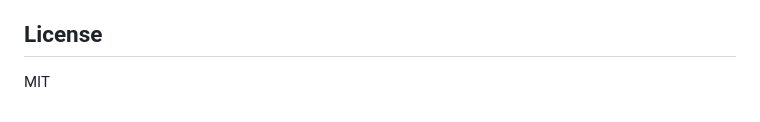
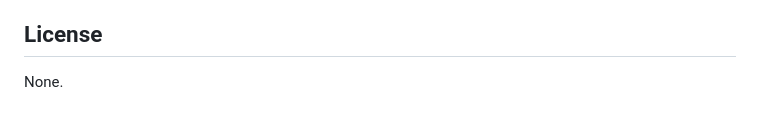
Before and after one commit to andymcdowall/reciper-shopper, a Markdown page: README.md, the part around the change. GitHub-like rendering.

```diff
--- a/README.md
+++ b/README.md
@@ -171,4 +171,4 @@ recipe-shopper/
 
 ## License
 
-MIT
+None.
```
